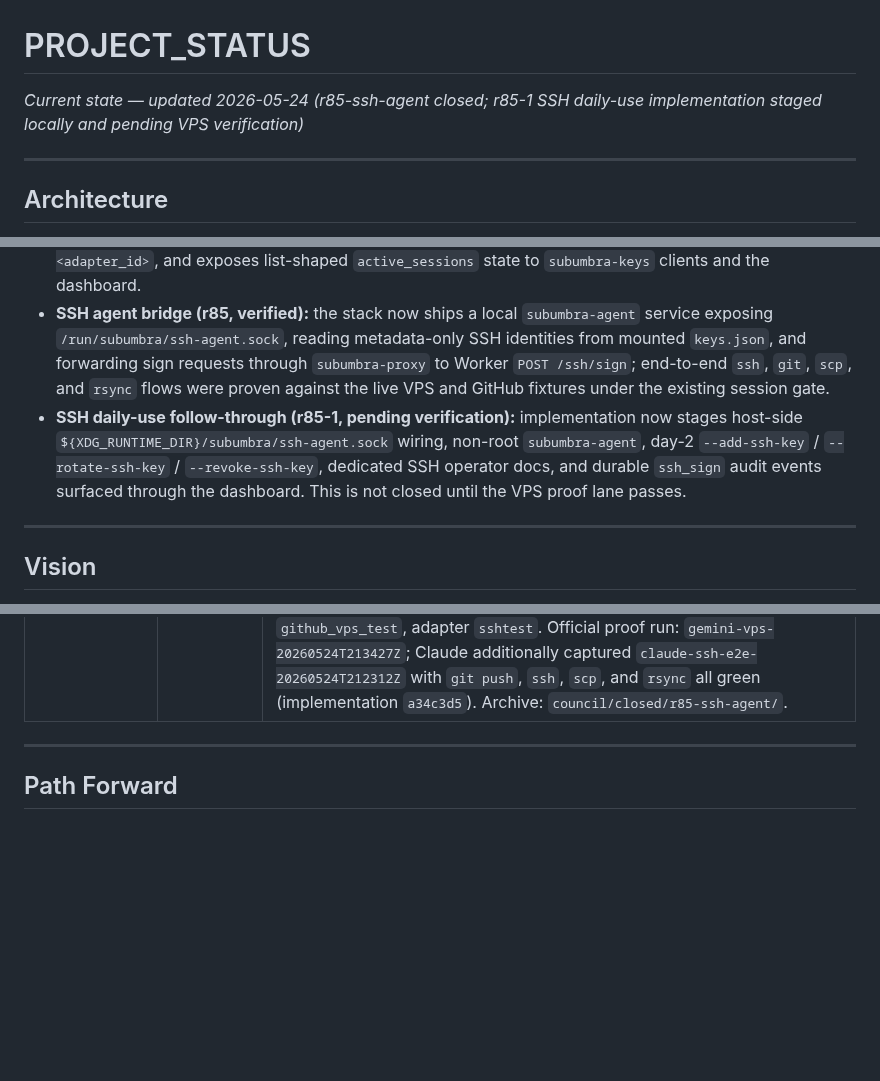
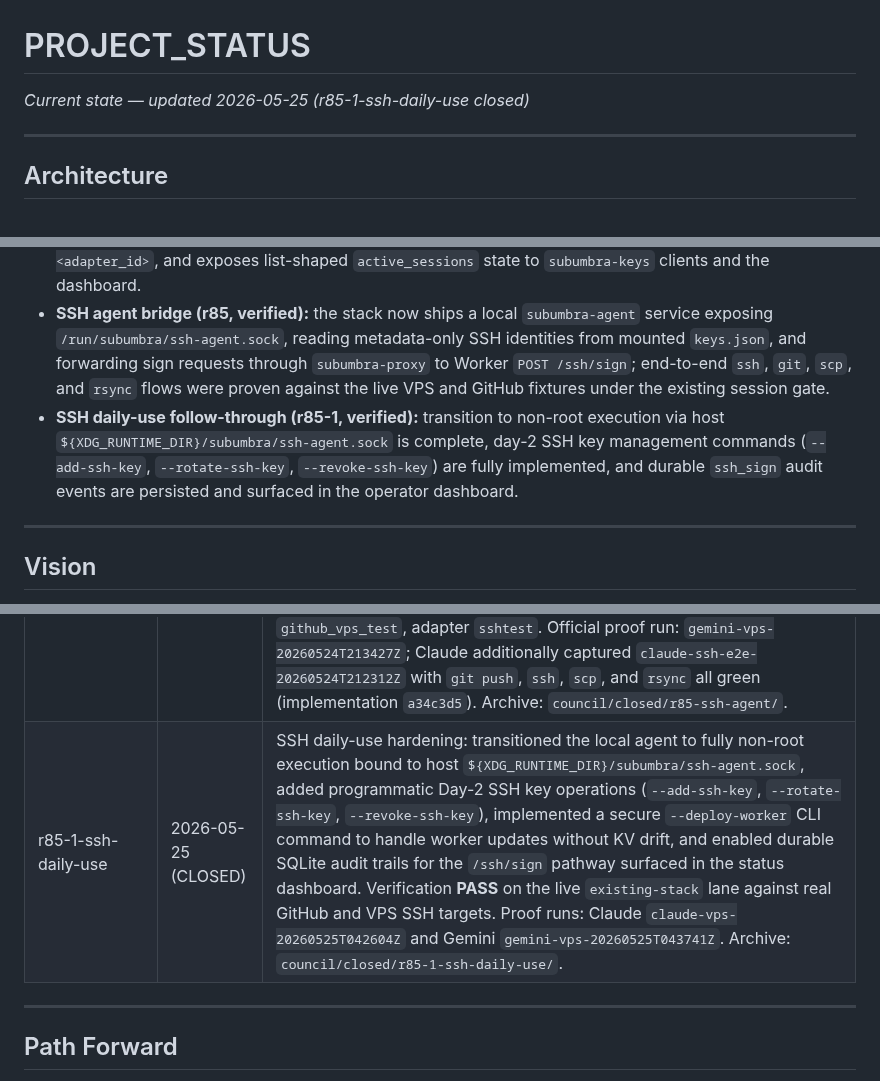
Before and after one commit to polysemic/Subumbra, a Markdown page: PROJECT_STATUS.md, 3 parts joined by grey strips. Drawn GitHub-style; blank space fills up the shorter version.

Commit message:
r85-1-ssh-daily-use close-out — CLOSED

```diff
--- a/PROJECT_STATUS.md
+++ b/PROJECT_STATUS.md
@@ -1,5 +1,5 @@
 # PROJECT_STATUS
-*Current state — updated 2026-05-24 (r85-ssh-agent closed; r85-1 SSH daily-use implementation staged locally and pending VPS verification)*
+*Current state — updated 2026-05-25 (r85-1-ssh-daily-use closed)*
 
 ---
 
@@ -16,7 +16,8 @@ V3 Asymmetric Envelope Encryption (deployed, all three council verifiers PASS).
 - **Session lockdown (r82, verified):** new deployments now initialize a local `sessions.db` with `lockdown_enabled=1`; `GET /keys/<id>` and Worker `POST /proxy` both fail closed until the operator opens one bounded session with `./bootstrap.sh --session start ...`, and read-only session state is visible through `GET /sessions` and the dashboard.
 - **Multi-session isolation (r83, verified):** bootstrap now allows multiple concurrent active sessions when their effective `(adapter_id, key_id)` coverage stays disjoint, writes per-session shadow KV keys shaped as `session_token:<session_id>:<adapter_id>`, maintains adapter-level Worker gates as `active_adapter:<adapter_id>`, and exposes list-shaped `active_sessions` state to `subumbra-keys` clients and the dashboard.
 - **SSH agent bridge (r85, verified):** the stack now ships a local `subumbra-agent` service exposing `/run/subumbra/ssh-agent.sock`, reading metadata-only SSH identities from mounted `keys.json`, and forwarding sign requests through `subumbra-proxy` to Worker `POST /ssh/sign`; end-to-end `ssh`, `git`, `scp`, and `rsync` flows were proven against the live VPS and GitHub fixtures under the existing session gate.
-- **SSH daily-use follow-through (r85-1, pending verification):** implementation now stages host-side `${XDG_RUNTIME_DIR}/subumbra/ssh-agent.sock` wiring, non-root `subumbra-agent`, day-2 `--add-ssh-key` / `--rotate-ssh-key` / `--revoke-ssh-key`, dedicated SSH operator docs, and durable `ssh_sign` audit events surfaced through the dashboard. This is not closed until the VPS proof lane passes.
+- **SSH daily-use follow-through (r85-1, verified):** transition to non-root execution via host `${XDG_RUNTIME_DIR}/subumbra/ssh-agent.sock` is complete, day-2 SSH key management commands (`--add-ssh-key`, `--rotate-ssh-key`, `--revoke-ssh-key`) are fully implemented, and durable `ssh_sign` audit events are persisted and surfaced in the operator dashboard.
+
 
 ---
 
@@ -152,6 +153,8 @@ CF Access header strip is enforced at Worker edge only. Accepted as architectura
 | r83-multi-session | 2026-05-23 (CLOSED) | Multi-session isolation: bootstrap now supports multiple concurrent active sessions when their effective `(adapter_id, key_id)` coverage stays disjoint, rejects overlapping sessions before any KV mutation, writes per-session shadow KV keys (`session_token:<session_id>:<adapter_id>`), and maintains aggregated Worker adapter gates as `active_adapter:<adapter_id>`. `subumbra-keys` now matches against all active rows, `/sessions` returns `active_sessions`, and the dashboard renders zero/one/many active sessions. VPS proofs **PASS**: `claude-vps-20260523T042453Z` (`existing-stack`) and `gemini-vps-20260523T053924Z` (`fresh-install`, merged main `8febbac`). Archive: `council/closed/r83-multi-session/`. |
 | r84-ssh-vault | 2026-05-24 (CLOSED) | SSH private key custody: `SubumbraVault` DO now holds Ed25519 SSH keys in a new `ssh_keys` SQLite table (PKCS#8 private blob, raw+OpenSSH public key); three new Worker routes (`POST /setup/ssh-keygen`, `POST /setup/ssh-import`, `POST /ssh/sign`) enable key generation, unencrypted key import, and signing under the same active-session gate as `/proxy`; `bootstrap/subumbra_ssh.py` new module handles bootstrap-side SSH provisioning; `subumbra-keys` returns metadata-only responses for `type: ssh_key` records; `--status` and `--push-registry` are type-aware for mixed SSH+API record sets; GitHub adapter template added. Non-consensus: passphrase-protected SSH key ingestion (bcrypt) excluded per Codex vote — deferred to follow-up. VPS `fresh-install` proofs **PASS**: `claude-vps-20260524T055556Z`, `gemini-vps-20260524T060526Z` (SHA `ed97687`). Archive: `council/closed/r84-ssh-vault/`. |
 | r85-ssh-agent | 2026-05-24 (CLOSED) | Local SSH agent bridge: new `subumbra-agent` service implements the minimal OpenSSH agent surface for identities and sign requests, mounts metadata-only SSH identities from `keys.json`, and forwards `ssh-ed25519` sign operations through the new `subumbra-proxy` `/t/{key_id}/ssh/sign` route to the existing Worker `/ssh/sign` backend. Bootstrap SSH provisioning now prints `SSH_AUTH_SOCK` / `IdentityAgent` bring-up hints. Verification **PASS** on the live `existing-stack` lane against real fixtures: GitHub repo `polysemic/Subumbra-SSH-Test`, VPS user `subumbra`, key `github_vps_test`, adapter `sshtest`. Official proof run: `gemini-vps-20260524T213427Z`; Claude additionally captured `claude-ssh-e2e-20260524T212312Z` with `git push`, `ssh`, `scp`, and `rsync` all green (implementation `a34c3d5`). Archive: `council/closed/r85-ssh-agent/`. |
+| r85-1-ssh-daily-use | 2026-05-25 (CLOSED) | SSH daily-use hardening: transitioned the local agent to fully non-root execution bound to host `${XDG_RUNTIME_DIR}/subumbra/ssh-agent.sock`, added programmatic Day-2 SSH key operations (`--add-ssh-key`, `--rotate-ssh-key`, `--revoke-ssh-key`), implemented a secure `--deploy-worker` CLI command to handle worker updates without KV drift, and enabled durable SQLite audit trails for the `/ssh/sign` pathway surfaced in the status dashboard. Verification **PASS** on the live `existing-stack` lane against real GitHub and VPS SSH targets. Proof runs: Claude `claude-vps-20260525T042604Z` and Gemini `gemini-vps-20260525T043741Z`. Archive: `council/closed/r85-1-ssh-daily-use/`. |
+
 
 ---
 
```
